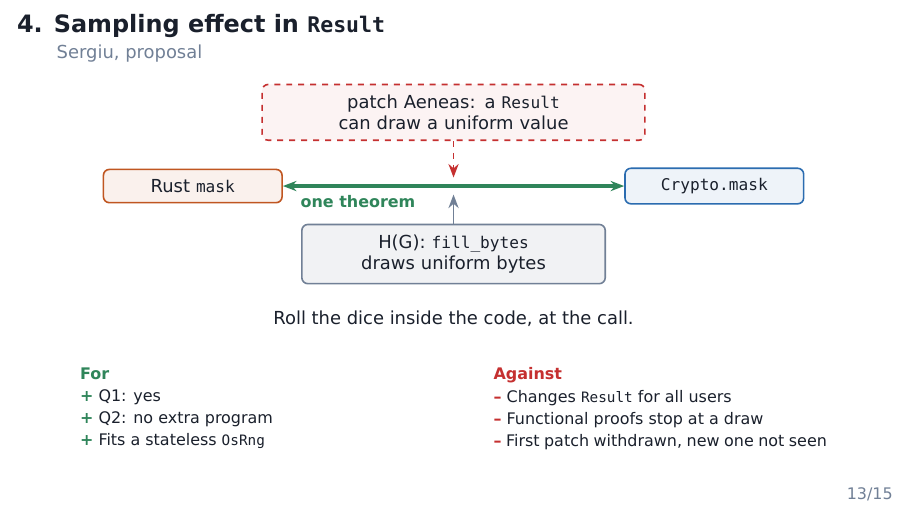
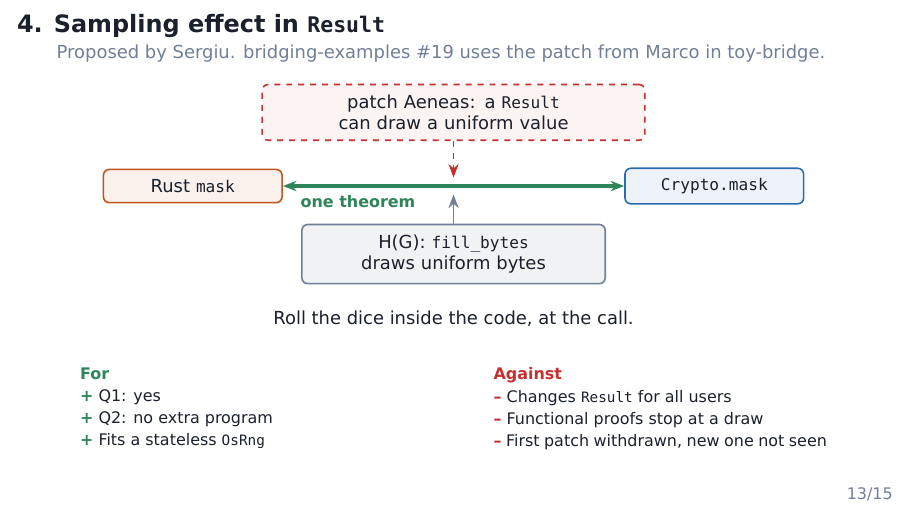
Before and after one commit to Beneficial-AI-Foundation/bridging-examples, LaTeX slides (slides/rng-alternatives/slides.tex): page 13 of 15. The pictures show the PDF file slides/rng-alternatives/slides.pdf that the author committed with the source.

Commit message:
Credit Sergiu for approach 4 and Marco for the patch that #19 uses
Co-Authored-By: Claude Opus 5.5 <noreply@anthropic.com>

```diff
--- a/slides/rng-alternatives/slides.tex
+++ b/slides/rng-alternatives/slides.tex
@@ -354,7 +354,7 @@
 
 % ===========================================================================
 \begin{frame}[t]{4. Sampling effect in \code{Result}}
-  \source{Sergiu, proposal}
+  \source{Proposed by Sergiu. bridging-examples \#19 uses the patch from Marco in \href{https://github.com/Beneficial-AI-Foundation/toy-bridge}{toy-bridge}.}
   \vfill
   \centering
   \begin{tikzpicture}[every node/.append style={font=\footnotesize}]
```
Also changed, not shown: slides/rng-alternatives/slides.pdf.
